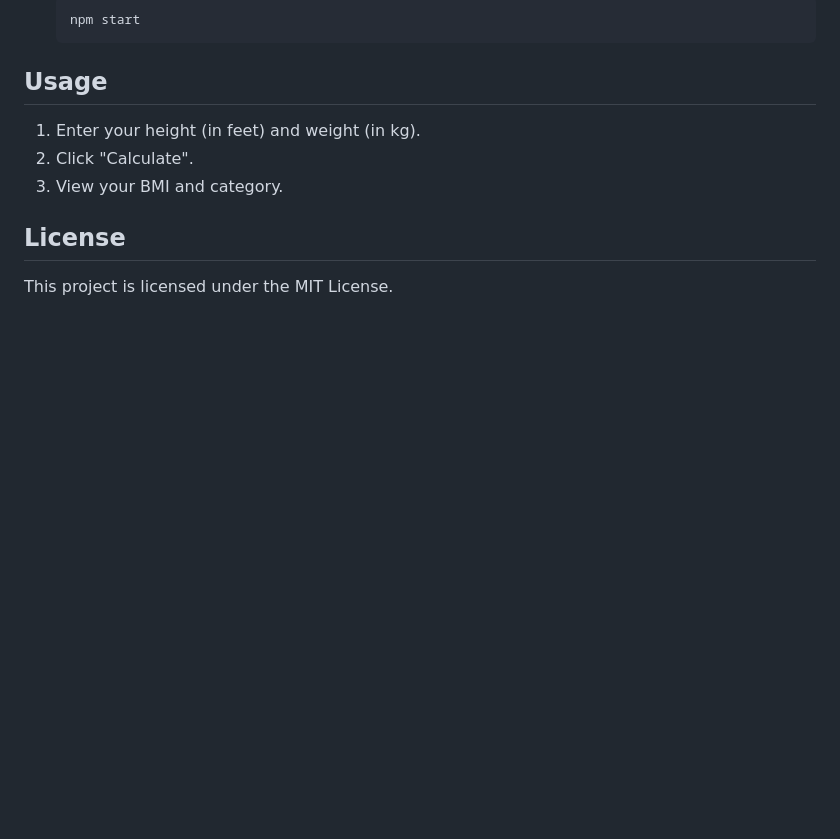
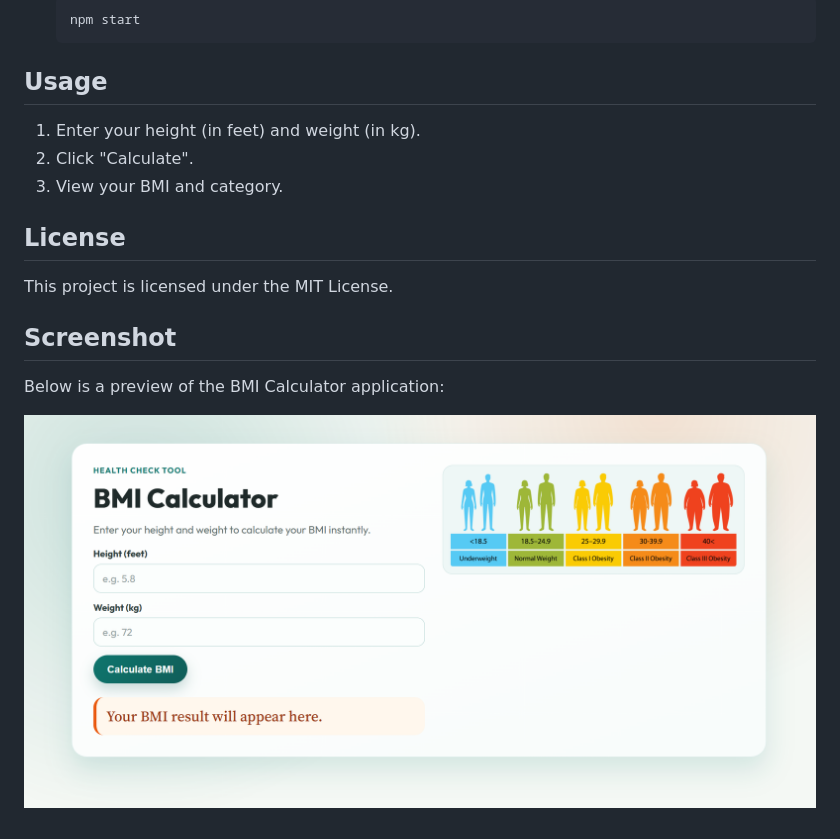
Before and after one commit to mohandeveloper2020/bmi-calculator, a Markdown page: README.md, the part around the change. GitHub-like rendering; pictures changed too: app-screenshot.png (added); blank space fills up the shorter version.

Commit message:
app screenshot added to readme file

```diff
--- a/README.md
+++ b/README.md
@@ -32,3 +32,8 @@ BMI (Body Mass Index) calculator application.
 ## License
 
 This project is licensed under the MIT License.
+## Screenshot
+
+Below is a preview of the BMI Calculator application:
+
+![BMI Calculator Screenshot](app-screenshot.png)
```
